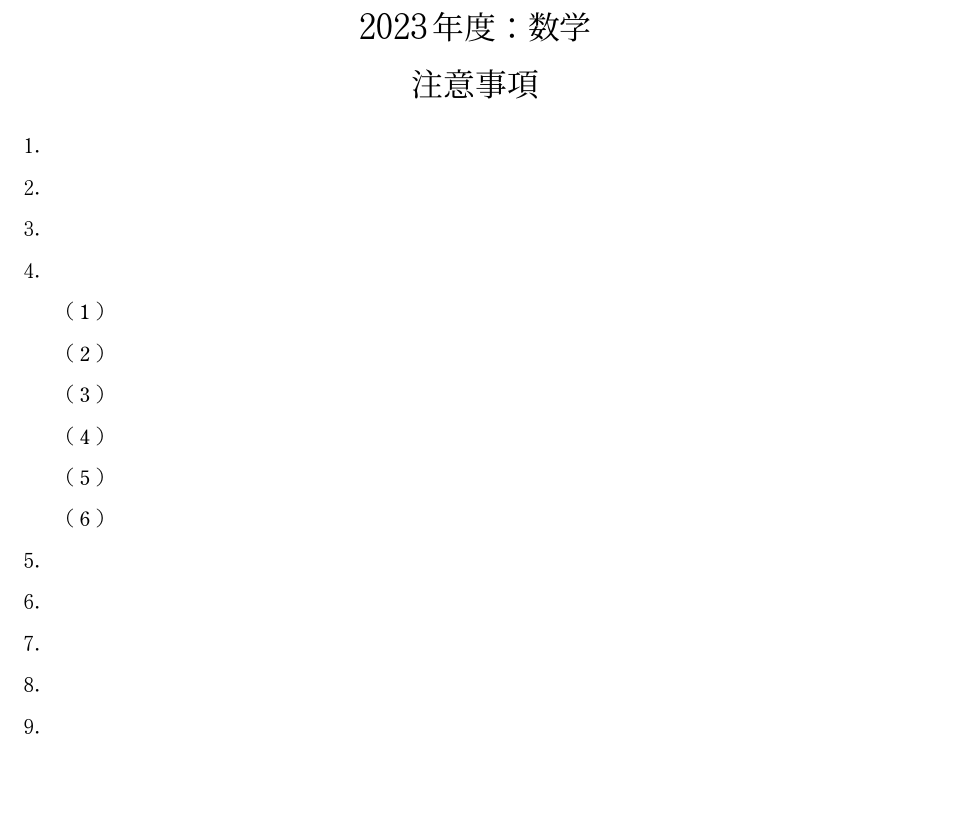
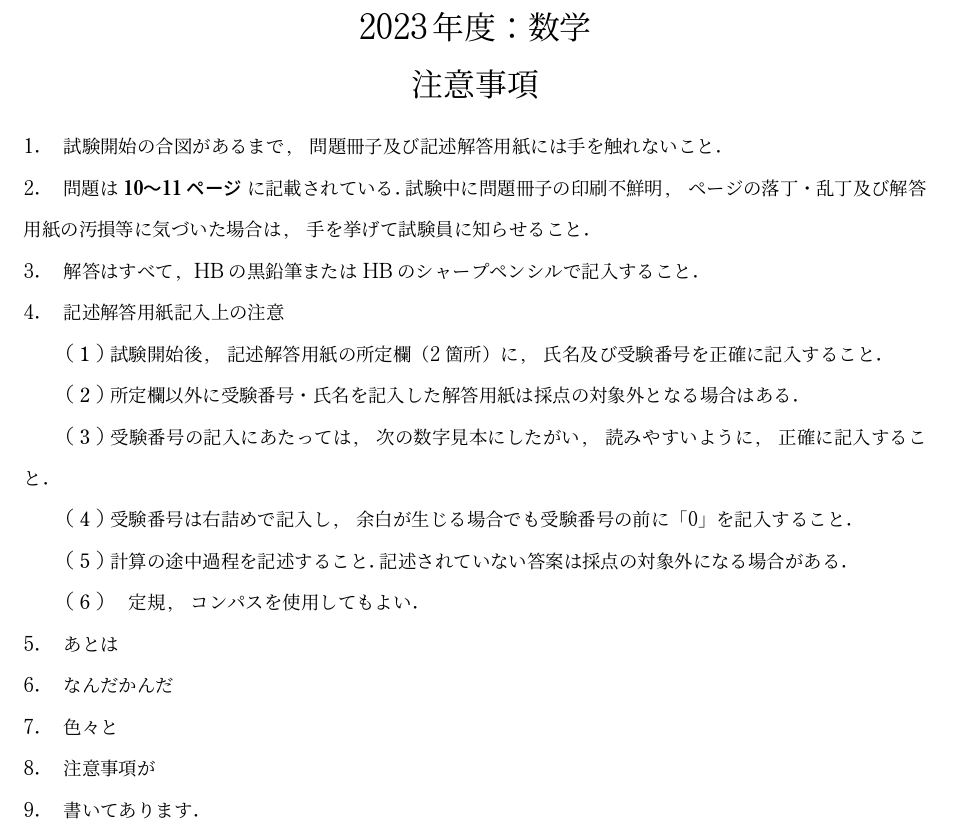
Before and after one commit to harumag/E.RISE-math-textbook, a LaTeX problem sheet (kakomon/waseda-syakaikagaku.math/waseda.math.exam.tex): part of page 5 of 13, cut so that both start at the same text, the shorter picture padded with empty space. The pictures show the PDF file kakomon/waseda-syakaikagaku.math/waseda.math.exam.pdf that the author committed with the source.

Commit message:
update commit

```diff
--- a/kakomon/waseda-syakaikagaku.math/waseda.math.exam.tex
+++ b/kakomon/waseda-syakaikagaku.math/waseda.math.exam.tex
@@ -51,6 +51,19 @@ C\to $難問.この問題が解けなくても,周りの受験生とはあまり
 \begin{center}
 {\LARGE 注意事項}\\
 \end{center}
-1.　\\
-2.　\\
-3.　\\
+1.　試験開始の合図があるまで,問題冊子及び記述解答用紙には手を触れないこと.\\
+2.　問題は\ans{10〜11ページ}に記載されている.試験中に問題冊子の印刷不鮮明,ページの落丁・乱丁及び解答用紙の汚損等に気づいた場合
+は,手を挙げて試験員に知らせること.\\
+3.　解答はすべて,HBの黒鉛筆またはHBのシャープペンシルで記入すること.\\
+4.　記述解答用紙記入上の注意\\
+　　\kakkoichi  試験開始後,記述解答用紙の所定欄（2箇所）に,氏名及び受験番号を正確に記入すること.\\
+　　\kakkoni 所定欄以外に受験番号・氏名を記入した解答用紙は採点の対象外となる場合はある.\\
+　　\kakkosan 受験番号の記入にあたっては,次の数字見本にしたがい,読みやすいように,正確に記入すること.\\
+　　\kakkoshi 受験番号は右詰めで記入し,余白が生じる場合でも受験番号の前に「0」を記入すること.\\
+　　\kakkogo 計算の途中過程を記述すること.記述されていない答案は採点の対象外になる場合がある.\\
+　　\kakkoroku　定規,コンパスを使用してもよい.\\
+5.　あとは\\
+6.　なんだかんだ\\
+7.　色々と\\
+8.　注意事項が\\
+9.　書いてあります.\\
```
Also changed, not shown: kakomon/waseda-syakaikagaku.math/waseda.math.exam.pdf, kakomon/waseda-syakaikagaku.math/waseda.math.exam.tex (12 more changed lines).
